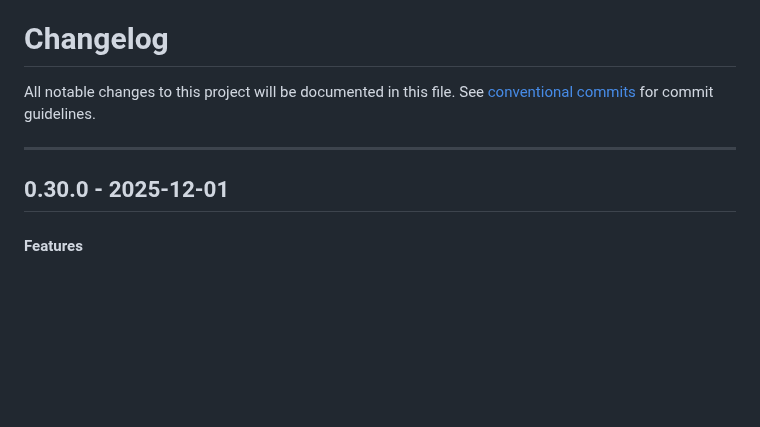
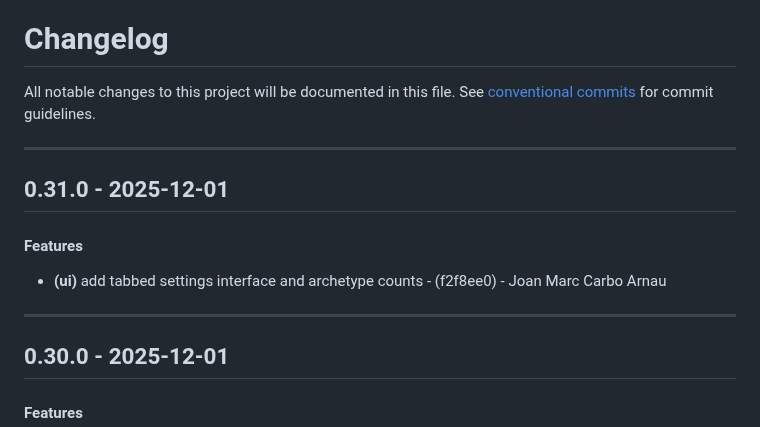
Before and after one commit to periplon/metis, a Markdown page: CHANGELOG.md, the part around the change. Rendered like a GitHub page; blank space fills up the shorter version.

Commit message:
chore(version): 0.31.0

```diff
--- a/CHANGELOG.md
+++ b/CHANGELOG.md
@@ -2,6 +2,12 @@
 All notable changes to this project will be documented in this file. See [conventional commits](https://www.conventionalcommits.org/) for commit guidelines.
 
 - - -
+## 0.31.0 - 2025-12-01
+#### Features
+- **(ui)** add tabbed settings interface and archetype counts - (f2f8ee0) - Joan Marc Carbo Arnau
+
+- - -
+
 ## 0.30.0 - 2025-12-01
 #### Features
 - **(persistence)** add database layer with git-style version history - (cfaddea) - Joan Marc Carbo Arnau
```
